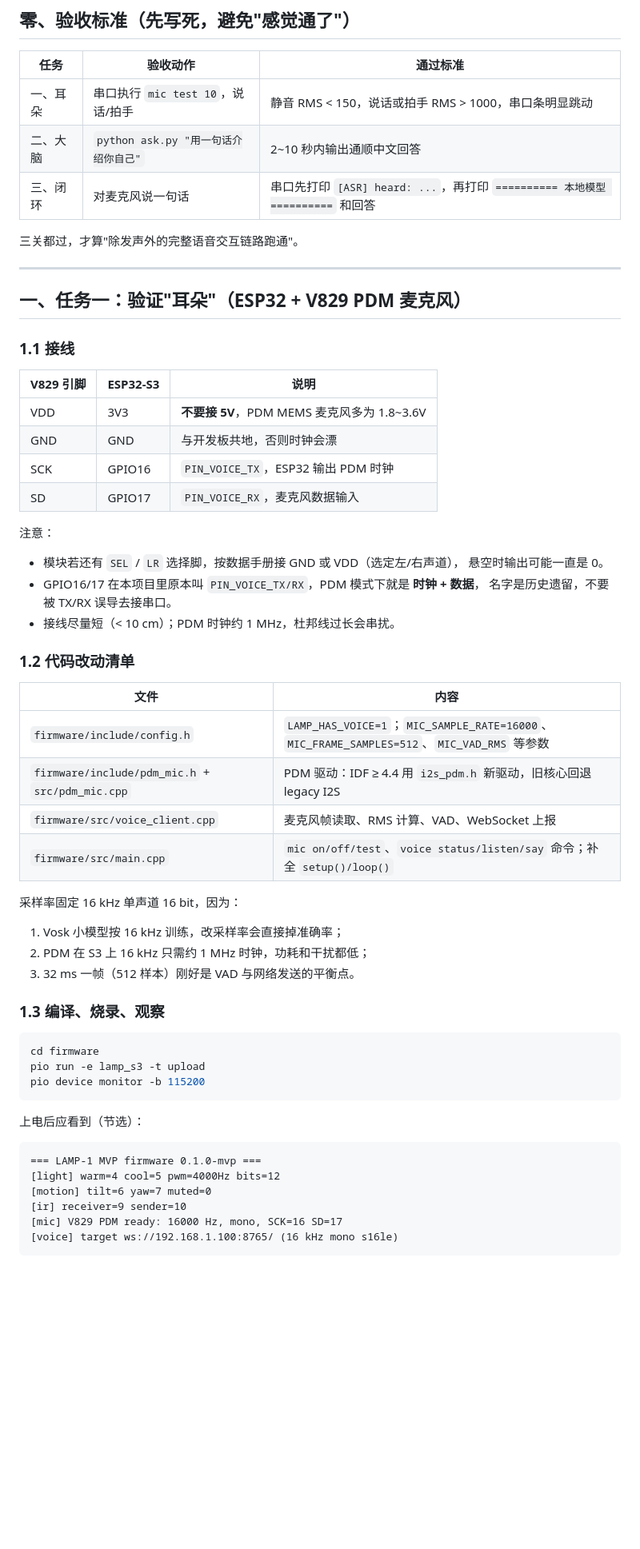
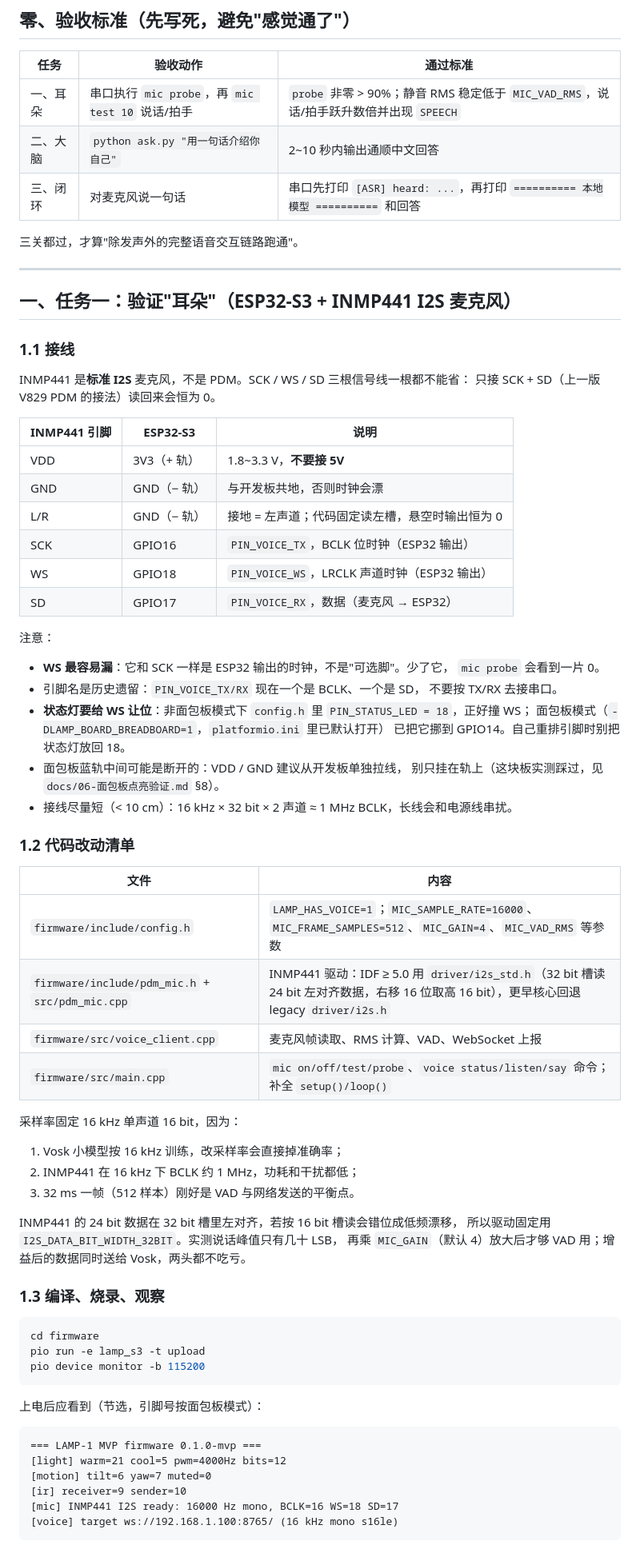
Before and after one commit to ZhouXiaoShan499/lamp, a Markdown page: docs/06-语音AI链路实施手册.md, the part around one of its changes. Shown at 80% size. GitHub-like rendering; blank space fills up the shorter version.

````diff
--- a/docs/06-语音AI链路实施手册.md
+++ b/docs/06-语音AI链路实施手册.md
@@ -10,7 +10,7 @@
 
 | 任务 | 验收动作 | 通过标准 |
 |------|----------|----------|
-| 一、耳朵 | 串口执行 `mic test 10`，说话/拍手 | 静音 RMS < 150，说话或拍手 RMS > 1000，串口条明显跳动 |
+| 一、耳朵 | 串口执行 `mic probe`，再 `mic test 10` 说话/拍手 | `probe` 非零 > 90%；静音 RMS 稳定低于 `MIC_VAD_RMS`，说话/拍手跃升数倍并出现 `SPEECH` |
 | 二、大脑 | `python ask.py "用一句话介绍你自己"` | 2~10 秒内输出通顺中文回答 |
 | 三、闭环 | 对麦克风说一句话 | 串口先打印 `[ASR] heard: ...`，再打印 `========== 本地模型 ==========` 和回答 |
 
@@ -18,39 +18,53 @@
 
 ---
 
-## 一、任务一：验证"耳朵"（ESP32 + V829 PDM 麦克风）
+## 一、任务一：验证"耳朵"（ESP32-S3 + INMP441 I2S 麦克风）
 
 ### 1.1 接线
 
-| V829 引脚 | ESP32-S3 | 说明 |
-|-----------|----------|------|
-| VDD | 3V3 | **不要接 5V**，PDM MEMS 麦克风多为 1.8~3.6V |
-| GND | GND | 与开发板共地，否则时钟会漂 |
-| SCK | GPIO16 | `PIN_VOICE_TX`，ESP32 输出 PDM 时钟 |
-| SD | GPIO17 | `PIN_VOICE_RX`，麦克风数据输入 |
+INMP441 是**标准 I2S** 麦克风，不是 PDM。SCK / WS / SD 三根信号线一根都不能省：
+只接 SCK + SD（上一版 V829 PDM 的接法）读回来会恒为 0。
+
+| INMP441 引脚 | ESP32-S3 | 说明 |
+|--------------|----------|------|
+| VDD | 3V3（+ 轨） | 1.8~3.3 V，**不要接 5V** |
+| GND | GND（− 轨） | 与开发板共地，否则时钟会漂 |
+| L/R | GND（− 轨） | 接地 = 左声道；代码固定读左槽，悬空时输出恒为 0 |
+| SCK | GPIO16 | `PIN_VOICE_TX`，BCLK 位时钟（ESP32 输出） |
+| WS | GPIO18 | `PIN_VOICE_WS`，LRCLK 声道时钟（ESP32 输出） |
+| SD | GPIO17 | `PIN_VOICE_RX`，数据（麦克风 → ESP32） |
 
 注意：
 
-- 模块若还有 `SEL` / `LR` 选择脚，按数据手册接 GND 或 VDD（选定左/右声道），
-  悬空时输出可能一直是 0。
-- GPIO16/17 在本项目里原本叫 `PIN_VOICE_TX/RX`，PDM 模式下就是 **时钟 + 数据**，
-  名字是历史遗留，不要被 TX/RX 误导去接串口。
-- 接线尽量短（< 10 cm）；PDM 时钟约 1 MHz，杜邦线过长会串扰。
+- **WS 最容易漏**：它和 SCK 一样是 ESP32 输出的时钟，不是"可选脚"。少了它，
+  `mic probe` 会看到一片 0。
+- 引脚名是历史遗留：`PIN_VOICE_TX/RX` 现在一个是 BCLK、一个是 SD，
+  不要按 TX/RX 去接串口。
+- **状态灯要给 WS 让位**：非面包板模式下 `config.h` 里 `PIN_STATUS_LED = 18`，正好撞 WS；
+  面包板模式（`-DLAMP_BOARD_BREADBOARD=1`，`platformio.ini` 里已默认打开）
+  已把它挪到 GPIO14。自己重排引脚时别把状态灯放回 18。
+- 面包板蓝轨中间可能是断开的：VDD / GND 建议从开发板单独拉线，
+  别只挂在轨上（这块板实测踩过，见 `docs/06-面包板点亮验证.md` §8）。
+- 接线尽量短（< 10 cm）：16 kHz × 32 bit × 2 声道 ≈ 1 MHz BCLK，长线会和电源线串扰。
 
 ### 1.2 代码改动清单
 
 | 文件 | 内容 |
 |------|------|
-| `firmware/include/config.h` | `LAMP_HAS_VOICE=1`；`MIC_SAMPLE_RATE=16000`、`MIC_FRAME_SAMPLES=512`、`MIC_VAD_RMS` 等参数 |
-| `firmware/include/pdm_mic.h` + `src/pdm_mic.cpp` | PDM 驱动：IDF ≥ 4.4 用 `i2s_pdm.h` 新驱动，旧核心回退 legacy I2S |
+| `firmware/include/config.h` | `LAMP_HAS_VOICE=1`；`MIC_SAMPLE_RATE=16000`、`MIC_FRAME_SAMPLES=512`、`MIC_GAIN=4`、`MIC_VAD_RMS` 等参数 |
+| `firmware/include/pdm_mic.h` + `src/pdm_mic.cpp` | INMP441 驱动：IDF ≥ 5.0 用 `driver/i2s_std.h`（32 bit 槽读 24 bit 左对齐数据，右移 16 位取高 16 bit），更早核心回退 legacy `driver/i2s.h` |
 | `firmware/src/voice_client.cpp` | 麦克风帧读取、RMS 计算、VAD、WebSocket 上报 |
-| `firmware/src/main.cpp` | `mic on/off/test`、`voice status/listen/say` 命令；补全 `setup()/loop()` |
+| `firmware/src/main.cpp` | `mic on/off/test/probe`、`voice status/listen/say` 命令；补全 `setup()/loop()` |
 
 采样率固定 16 kHz 单声道 16 bit，因为：
 
 1. Vosk 小模型按 16 kHz 训练，改采样率会直接掉准确率；
-2. PDM 在 S3 上 16 kHz 只需约 1 MHz 时钟，功耗和干扰都低；
+2. INMP441 在 16 kHz 下 BCLK 约 1 MHz，功耗和干扰都低；
 3. 32 ms 一帧（512 样本）刚好是 VAD 与网络发送的平衡点。
+
+INMP441 的 24 bit 数据在 32 bit 槽里左对齐，若按 16 bit 槽读会错位成低频漂移，
+所以驱动固定用 `I2S_DATA_BIT_WIDTH_32BIT`。实测说话峰值只有几十 LSB，
+再乘 `MIC_GAIN`（默认 4）放大后才够 VAD 用；增益后的数据同时送给 Vosk，两头都不吃亏。
 
 ### 1.3 编译、烧录、观察
 
@@ -60,14 +74,14 @@ pio run -e lamp_s3 -t upload
 pio device monitor -b 115200
 ```
 
-上电后应看到（节选）：
+上电后应看到（节选，引脚号按面包板模式）：
 
 ```
 === LAMP-1 MVP firmware 0.1.0-mvp ===
-[light] warm=4 cool=5 pwm=4000Hz bits=12
+[light] warm=21 cool=5 pwm=4000Hz bits=12
 [motion] tilt=6 yaw=7 muted=0
 [ir] receiver=9 sender=10
-[mic] V829 PDM ready: 16000 Hz, mono, SCK=16 SD=17
+[mic] INMP441 I2S ready: 16000 Hz mono, BCLK=16 WS=18 SD=17
 [voice] target ws://192.168.1.100:8765/ (16 kHz mono s16le)
 ```
 
````
Also changed, not shown: other parts of docs/06-语音AI链路实施手册.md (+31 -11 lines), README.md (+13 -12 lines).
